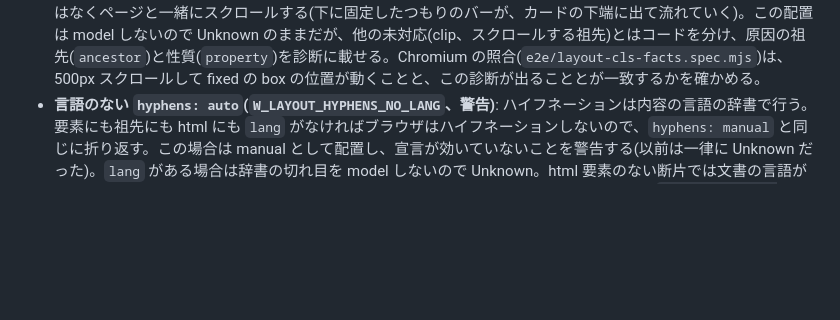
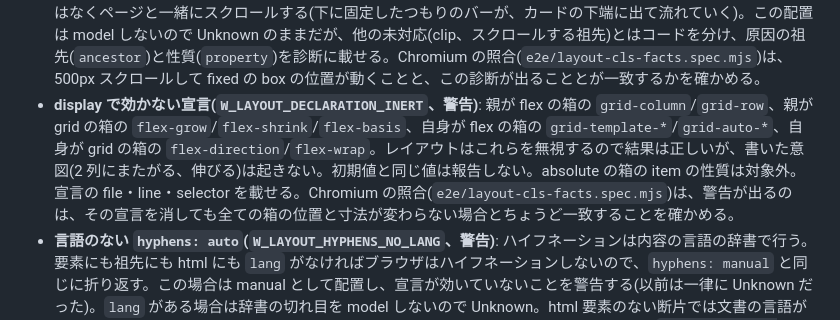
Before and after one commit to mizchi/isle, a Markdown page: docs/layout-checking.md, the part around the change. GitHub-like rendering; blank space fills up the shorter version.

```diff
--- a/docs/layout-checking.md
+++ b/docs/layout-checking.md
@@ -224,6 +224,7 @@ ancestor 入力は継承用であり、host の寸法を再計算する入力で
 - **描画幅より小さい `sizes`(`W_LAYOUT_SIZES_SMALL`、警告)**: `srcset` に幅の記述子(`400w`)がある `img` では、ブラウザは `sizes` の幅(× 画素密度)でファイルを選ぶ。`sizes` を layout と同じく評価し(media 条件で条件領域を分け、`vw`・`calc()` などは viewport の一次式)、描画される幅より小さい条件領域を警告する(小さすぎるファイルが拡大されてぼやける)。10w 刻みの候補で、5 つの `sizes` を 4 つの幅で比べ、Chromium が描画幅より小さいファイルを選ぶ場合と一致した。`sizes=auto` と密度の記述子は対象外。
 - **引き伸ばされる画像(`W_LAYOUT_IMAGE_DISTORTED`、警告)**: `object-fit: fill`(初期値)の `img` は、絵を内容 box の縦横それぞれに合わせて拡大する。box の比が絵の比(ファイルの大きさが `images` で分かればそれ、なければ `width`/`height` 属性)と 2% を超えて違う領域を、横に伸びる/縦に伸びるの別に報告する。典型は `width: 100%` だけを書き、`height` 属性のヒント(固定の px)が残る形。`aspect-ratio: auto …` で一方の寸法が auto の box は読み込んだファイルの比に従うので対象外。padding か border のある img は判定しない。`object-fit` は描画だけの性質として読む(`object-position` は無視)。Chromium の照合(`e2e/layout-cls-facts.spec.mjs`)は、複数の幅で描画した box と `naturalWidth`/`naturalHeight` の比を比べ、警告の領域と一致するかを確かめる。あわせて、`aspect-ratio: 1` や `16 / 9` のような値が正規化されずにいた不具合を直した(以前は比を読めず、高さの予約なしとして Unknown になっていた)。
 - **transform の祖先の中の `position: fixed`(`U_LAYOUT_FIXED_CONTAINED`、Unknown)**: transform を持つ祖先は fixed の子孫の包含ブロックになる(CSS Transforms 1 §2)。そのため box はその祖先に対して置かれ、viewport ではなくページと一緒にスクロールする(下に固定したつもりのバーが、カードの下端に出て流れていく)。この配置は model しないので Unknown のままだが、他の未対応(clip、スクロールする祖先)とはコードを分け、原因の祖先(`ancestor`)と性質(`property`)を診断に載せる。Chromium の照合(`e2e/layout-cls-facts.spec.mjs`)は、500px スクロールして fixed の box の位置が動くことと、この診断が出ることとが一致するかを確かめる。
+- **display で効かない宣言(`W_LAYOUT_DECLARATION_INERT`、警告)**: 親が flex の箱の `grid-column`/`grid-row`、親が grid の箱の `flex-grow`/`flex-shrink`/`flex-basis`、自身が flex の箱の `grid-template-*`/`grid-auto-*`、自身が grid の箱の `flex-direction`/`flex-wrap`。レイアウトはこれらを無視するので結果は正しいが、書いた意図(2 列にまたがる、伸びる)は起きない。初期値と同じ値は報告しない。absolute の箱の item の性質は対象外。宣言の file・line・selector を載せる。Chromium の照合(`e2e/layout-cls-facts.spec.mjs`)は、警告が出るのは、その宣言を消しても全ての箱の位置と寸法が変わらない場合とちょうど一致することを確かめる。
 - **言語のない `hyphens: auto`(`W_LAYOUT_HYPHENS_NO_LANG`、警告)**: ハイフネーションは内容の言語の辞書で行う。要素にも祖先にも html にも `lang` がなければブラウザはハイフネーションしないので、`hyphens: manual` と同じに折り返す。この場合は manual として配置し、宣言が効いていないことを警告する(以前は一律に Unknown だった)。`lang` がある場合は辞書の切れ目を model しないので Unknown。html 要素のない断片では文書の言語が分からないので Unknown。文字のない箱では関係しないので verified。Chromium の照合(`e2e/layout-cls-facts.spec.mjs`)は `lang` なしで auto と manual の行の高さが同じことを確かめる。この環境の headless Chromium にはハイフネーション辞書がなく、`lang` がある場合の違いは確かめていない。
 - **html/body の絶対長の `font-size`(`W_LAYOUT_ROOT_FONT_FIXED`、警告)**: `html` か `body` の `font-size` を px・pt などの絶対長にすると、ブラウザの設定にある利用者の既定の文字サイズを置き換えるので、ページの文字がそれに従わなくなる(%、em、rem、medium は従う)。部品の箱の px は対象外。Chromium の照合(`e2e/layout-cls-facts.spec.mjs`)は、CDP の `Page.setFontSizes` で既定を 16px から 24px に変え、文字の大きさが変わらないことと警告とが一致するかを確かめる。なお、この検査器は `rem` を html の px の font-size から解くので、`%` の root では `rem` の寸法が Unknown になることがある。
 - **セーフエリア(`safeArea` option、`W_LAYOUT_SAFE_AREA`、警告)**: `env(safe-area-inset-*)`(px の fallback 付き、`max(px, env(…))` も)を padding で扱う。viewport の meta が `viewport-fit=cover` のときは `safeArea` option(機種の inset、px)で解決し、宣言がなければ unknown。cover でなければ 0(ブラウザと同じ)。cover のページで下端に固定した(`bottom: 0`)バーの padding-bottom が下の inset より小さいと、中身がホームインジケータの下に入るので警告する。Chromium のデスクトップ版はセーフエリアを再現しないので、ブラウザとの照合はしていない。
```
Also changed, not shown: docs/counterexamples/README.md (+20 -0 lines), docs/counterexamples/declaration-inert-violation.png (added), 5 other files.
